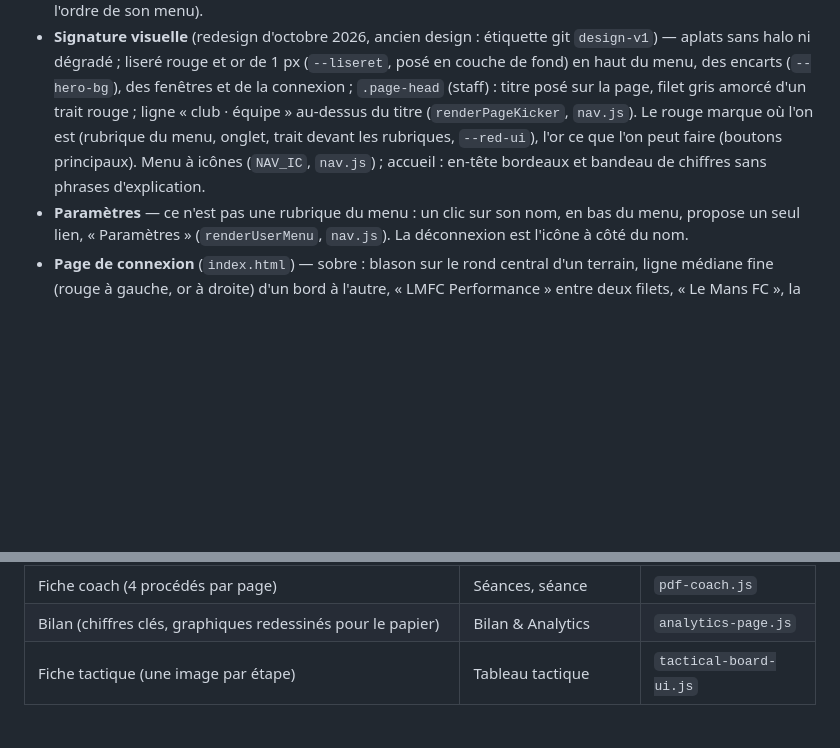
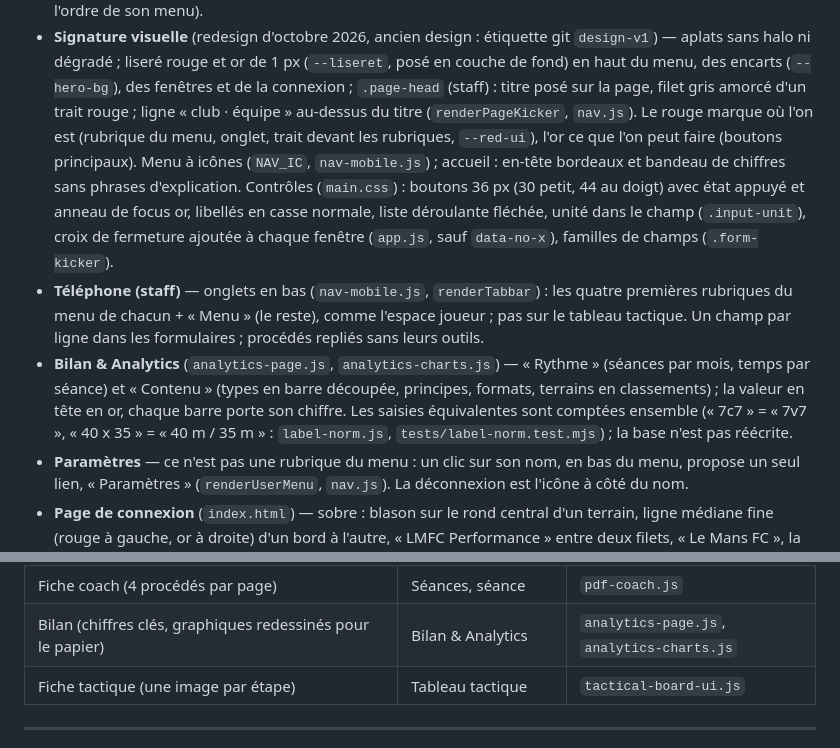
Before and after one commit to ysdatas/footsession-pro, a Markdown page: README.md, 2 parts joined by grey strips. Rendered like a GitHub page; blank space fills up the shorter version.

Commit message:
README : contrôles, onglets du bas sur téléphone, Bilan & Analytics (regroupement des saisies)
Co-Authored-By: Claude Opus 5.5 <noreply@anthropic.com>

```diff
--- a/README.md
+++ b/README.md
@@ -323,7 +323,18 @@ prénom/nom, et les valeurs numériques ne peuvent pas être prises pour un nom.
   titre posé sur la page, filet gris amorcé d'un trait rouge ; ligne « club · équipe » au-dessus du
   titre (`renderPageKicker`, `nav.js`). Le rouge marque où l'on est (rubrique du menu, onglet, trait
   devant les rubriques, `--red-ui`), l'or ce que l'on peut faire (boutons principaux). Menu à icônes
-  (`NAV_IC`, `nav.js`) ; accueil : en-tête bordeaux et bandeau de chiffres sans phrases d'explication.
+  (`NAV_IC`, `nav-mobile.js`) ; accueil : en-tête bordeaux et bandeau de chiffres sans phrases d'explication.
+  Contrôles (`main.css`) : boutons 36 px (30 petit, 44 au doigt) avec état appuyé et anneau de focus or,
+  libellés en casse normale, liste déroulante fléchée, unité dans le champ (`.input-unit`), croix de
+  fermeture ajoutée à chaque fenêtre (`app.js`, sauf `data-no-x`), familles de champs (`.form-kicker`).
+- **Téléphone (staff)** — onglets en bas (`nav-mobile.js`, `renderTabbar`) : les quatre premières
+  rubriques du menu de chacun + « Menu » (le reste), comme l'espace joueur ; pas sur le tableau
+  tactique. Un champ par ligne dans les formulaires ; procédés repliés sans leurs outils.
+- **Bilan & Analytics** (`analytics-page.js`, `analytics-charts.js`) — « Rythme » (séances par mois,
+  temps par séance) et « Contenu » (types en barre découpée, principes, formats, terrains en
+  classements) ; la valeur en tête en or, chaque barre porte son chiffre. Les saisies équivalentes
+  sont comptées ensemble (« 7c7 » = « 7v7 », « 40 x 35 » = « 40 m / 35 m » : `label-norm.js`,
+  `tests/label-norm.test.mjs`) ; la base n'est pas réécrite.
 - **Paramètres** — ce n'est pas une rubrique du menu : un clic sur son nom, en bas du menu,
   propose un seul lien, « Paramètres » (`renderUserMenu`, `nav.js`). La déconnexion est l'icône
   à côté du nom.
@@ -718,7 +729,7 @@ l'impression, sélectionnable), avec la même composition (`pdf-kit.js`) :
 | Fiche Performance (rubriques et période au choix, préventions comprises) | Performance d'un joueur | `perf-export.js` |
 | Séance complète (récapitulatif, un procédé par page) | Séances, séance | `pdf-generator.js` |
 | Fiche coach (4 procédés par page) | Séances, séance | `pdf-coach.js` |
-| Bilan (chiffres clés, graphiques redessinés pour le papier) | Bilan & Analytics | `analytics-page.js` |
+| Bilan (chiffres clés, graphiques redessinés pour le papier) | Bilan & Analytics | `analytics-page.js`, `analytics-charts.js` |
 | Fiche tactique (une image par étape) | Tableau tactique | `tactical-board-ui.js` |
 
 ---
```
